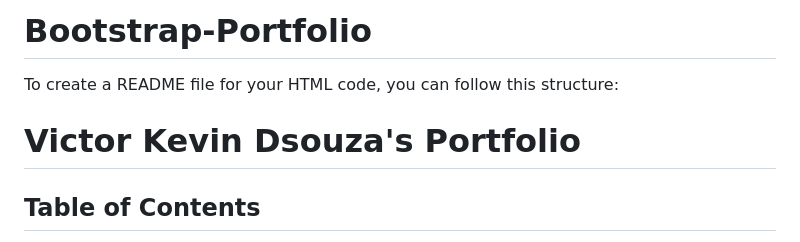
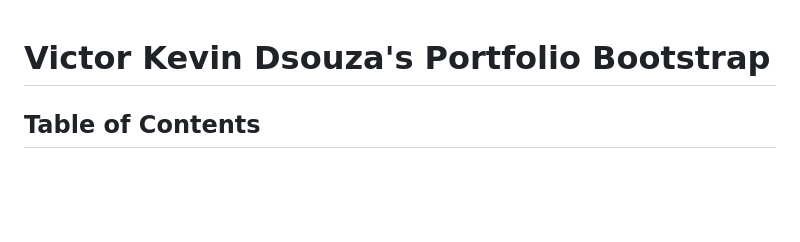
Before and after one commit to KevinDsouza7/Bootstrap-Portfolio, a Markdown page: README.md, the part around the change. Rendered like a GitHub page; blank space fills up the shorter version.

```diff
--- a/README.md
+++ b/README.md
@@ -1,7 +1,5 @@
-# Bootstrap-Portfolio
-To create a README file for your HTML code, you can follow this structure:
 
-# Victor Kevin Dsouza's Portfolio
+# Victor Kevin Dsouza's Portfolio Bootstrap
 
 ## Table of Contents
 - [Introduction](#introduction)
```
